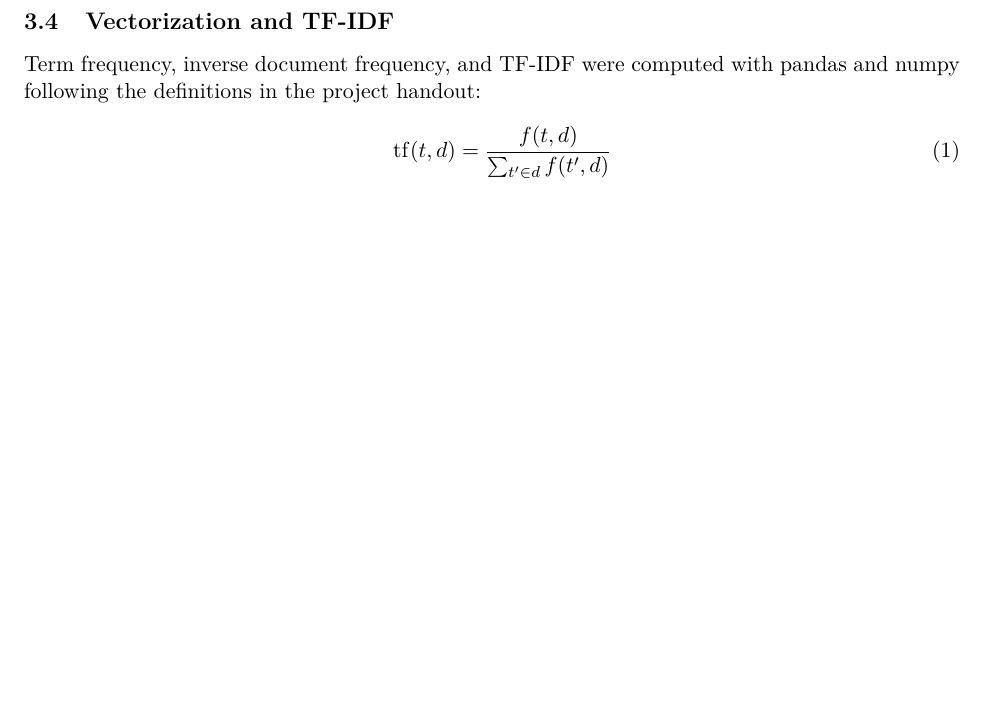
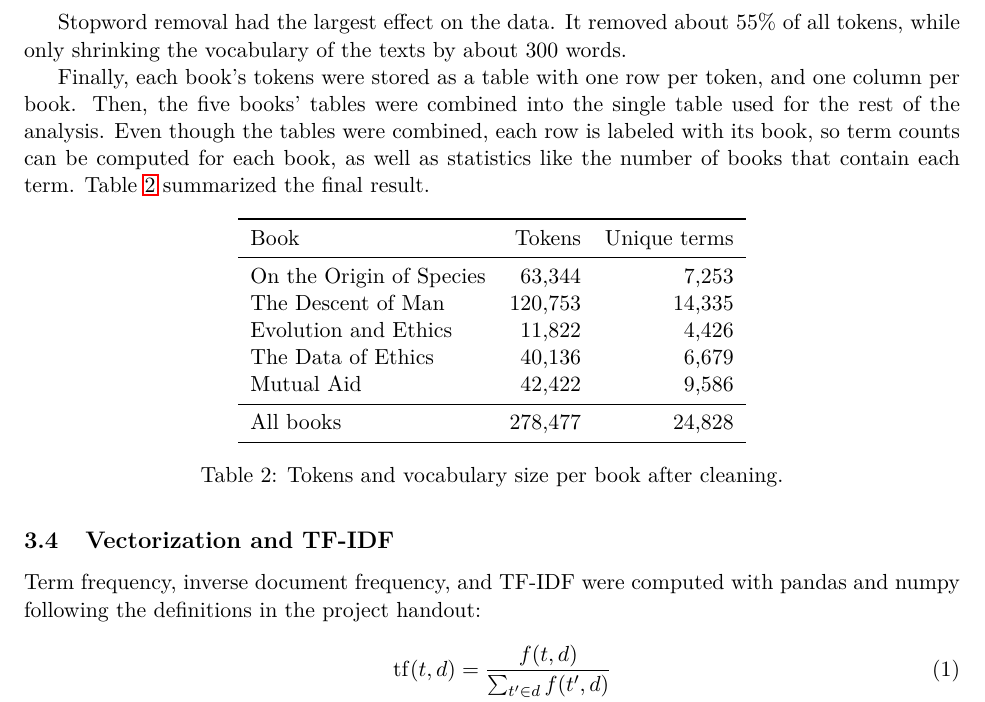
Before and after one commit to LukasAnell/TF-IDF, a LaTeX document (report/report.tex): part of page 3 of 5 before the commit and part of page 3 of 6 after it, cut at the place of the change, the shorter picture padded with empty space. Compiled offline with pdfLaTeX.

Commit message:
Talk about stopword removal and how the data was stored, including a table

```diff
--- a/report/report.tex
+++ b/report/report.tex
@@ -104,6 +104,33 @@ Three filters were then applied:
     \item \textbf{Numeric tokens.} Page numbers, section numbers, and dates don't carry any meaning on their own, so any tokens that only consisted of tokens were also removed.
 \end{itemize}
 
+Stopword removal had the largest effect on the data.
+It removed about 55\% of all tokens, while only shrinking the vocabulary of the texts by about 300 words.
+
+Finally, each book's tokens were stored as a table with one row per token, and one column per book.
+Then, the five books' tables were combined into the single table used for the rest of the analysis.
+Even though the tables were combined, each row is labeled with its book, so term counts can be computed for each book, as well as statistics like the number of books that contain each term.
+Table~\ref{tab:tokens} summarized the final result.
+
+\begin{table}[H]
+    \centering
+    \begin{tabular}{lrr}
+        \toprule
+        Book & Tokens & Unique terms \\
+        \midrule
+        On the Origin of Species & 63,344  & 7,253  \\
+        The Descent of Man       & 120,753 & 14,335 \\
+        Evolution and Ethics     & 11,822  & 4,426  \\
+        The Data of Ethics       & 40,136  & 6,679  \\
+        Mutual Aid               & 42,422  & 9,586  \\
+        \midrule
+        All books                & 278,477 & 24,828 \\
+        \bottomrule
+    \end{tabular}
+    \caption{Tokens and vocabulary size per book after cleaning.}
+    \label{tab:tokens}
+\end{table}
+
 \subsection{Vectorization and TF-IDF}
 Term frequency, inverse document frequency, and TF-IDF were computed with
 pandas and numpy following the definitions in the project handout:
```
